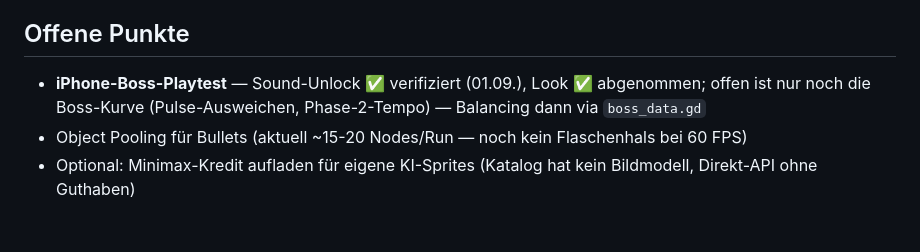
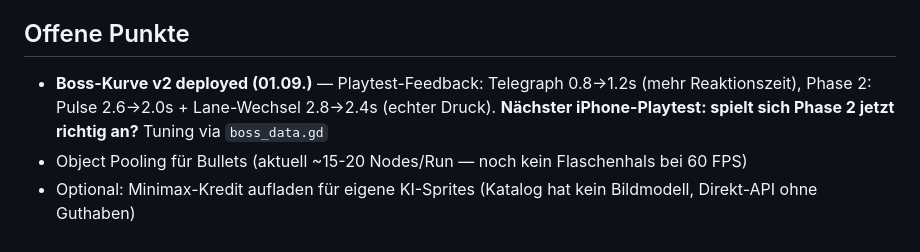
Before and after one commit to ScriptByFei/kernwerk-godot, a Markdown page: README.md, the part around the change. Rendered like a GitHub page.

Commit message:
docs: boss curve v2 deployed, open point = next iphone playtest

```diff
--- a/README.md
+++ b/README.md
@@ -134,6 +134,6 @@ Es gibt nur noch diesen CI-Deployweg. Die GitHub-Pages-Quelle bleibt auf `gh-pag
 
 ## Offene Punkte
 
-- **iPhone-Boss-Playtest** — Sound-Unlock ✅ verifiziert (01.09.), Look ✅ abgenommen; offen ist nur noch die Boss-Kurve (Pulse-Ausweichen, Phase-2-Tempo) — Balancing dann via `boss_data.gd`
+- **Boss-Kurve v2 deployed (01.09.)** — Playtest-Feedback: Telegraph 0.8→1.2s (mehr Reaktionszeit), Phase 2: Pulse 2.6→2.0s + Lane-Wechsel 2.8→2.4s (echter Druck). **Nächster iPhone-Playtest: spielt sich Phase 2 jetzt richtig an?** Tuning via `boss_data.gd`
 - Object Pooling für Bullets (aktuell ~15-20 Nodes/Run — noch kein Flaschenhals bei 60 FPS)
 - Optional: Minimax-Kredit aufladen für eigene KI-Sprites (Katalog hat kein Bildmodell, Direkt-API ohne Guthaben)
```
